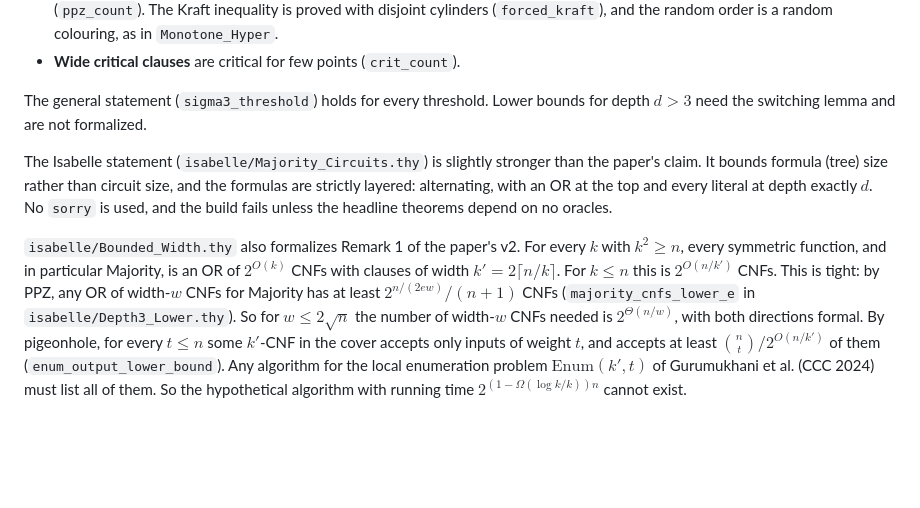
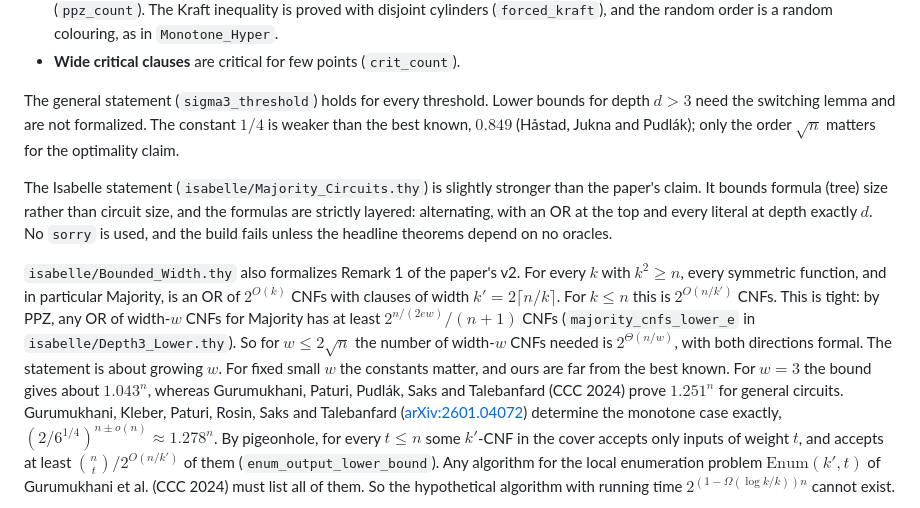
Before and after one commit to ott2/circuitub, a Markdown page: README.md, the part around the change. Rendered like a GitHub page; blank space fills up the shorter version.

Commit message:
Docs: place the depth-3 and Remark 1 lower bounds against HJP, GPPST24 and GKPRST26 (arXiv:2601.04072)
Co-Authored-By: Claude Opus 5.5 (1M context) <noreply@anthropic.com>

```diff
--- a/README.md
+++ b/README.md
@@ -26,7 +26,9 @@ argument of Håstad, Jukna and Pudlák and of Paturi, Pudlák and Zane:
 - **Wide critical clauses** are critical for few points (`crit_count`).
 
 The general statement (`sigma3_threshold`) holds for every threshold. Lower bounds for
-depth $d > 3$ need the switching lemma and are not formalized.
+depth $d > 3$ need the switching lemma and are not formalized. The constant $1/4$ is
+weaker than the best known, $0.849$ (Håstad, Jukna and Pudlák); only the order
+$\sqrt n$ matters for the optimality claim.
 
 The Isabelle statement (`isabelle/Majority_Circuits.thy`) is slightly stronger than the
 paper's claim. It bounds formula (tree) size rather than circuit size, and the formulas
@@ -40,7 +42,12 @@ $2^{O(k)}$ CNFs with clauses of width $k' = 2\lceil n/k \rceil$. For $k \le n$ t
 $2^{O(n/k')}$ CNFs. This is tight: by PPZ, any OR of width-$w$ CNFs for Majority has at least
 $2^{n/(2ew)}/(n+1)$ CNFs (`majority_cnfs_lower_e` in `isabelle/Depth3_Lower.thy`). So for
 $w \le 2\sqrt n$ the number of width-$w$ CNFs needed is $2^{\Theta(n/w)}$, with both directions
-formal. By pigeonhole, for every $t \le n$ some $k'$-CNF in the cover accepts
+formal. The statement is about growing $w$. For fixed small $w$ the constants matter, and ours
+are far from the best known. For $w = 3$ the bound gives about $1.043^n$, whereas
+Gurumukhani, Paturi, Pudlák, Saks and Talebanfard (CCC 2024) prove $1.251^n$ for general
+circuits. Gurumukhani, Kleber, Paturi, Rosin, Saks and Talebanfard
+([arXiv:2601.04072](https://arxiv.org/abs/2601.04072)) determine the monotone case exactly,
+$(2/6^{1/4})^{n \pm o(n)} \approx 1.278^n$. By pigeonhole, for every $t \le n$ some $k'$-CNF in the cover accepts
 only inputs of weight $t$, and accepts at least $\binom{n}{t}/2^{O(n/k')}$ of them
 (`enum_output_lower_bound`). Any algorithm for the local enumeration problem
 $\mathrm{Enum}(k', t)$ of Gurumukhani et al. (CCC 2024) must list all of them. So the
```
